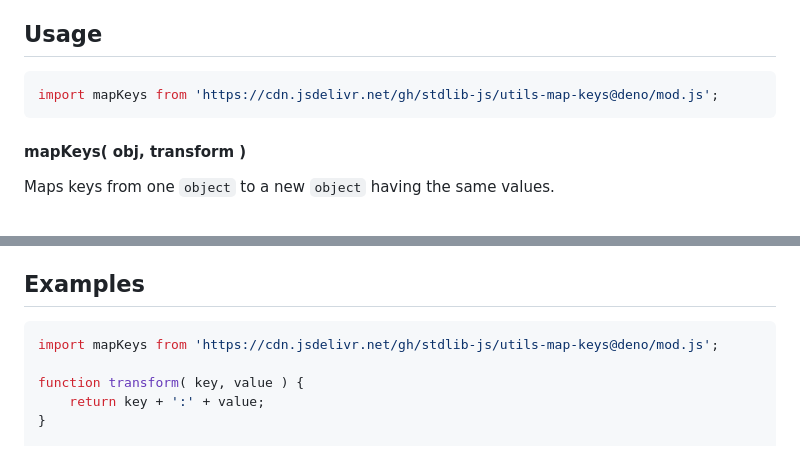
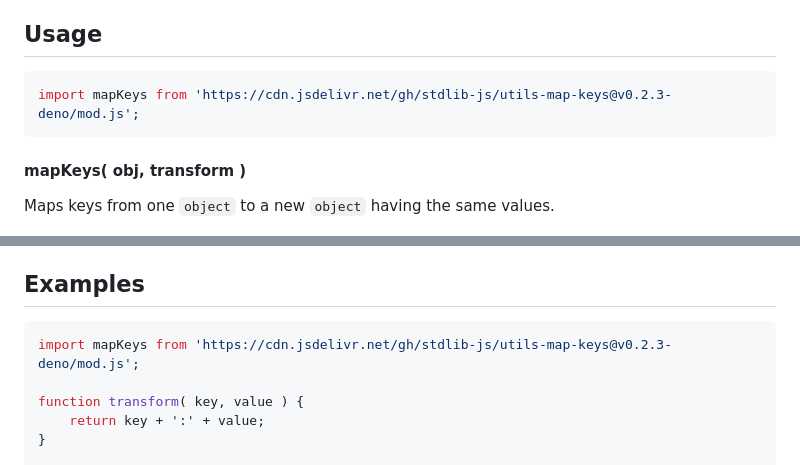
Before and after one commit to stdlib-js/utils-map-keys, a Markdown page: README.md, 2 parts joined by grey strips. Drawn GitHub-style.

Commit message:
Update README.md for Deno bundle v0.2.3

````diff
--- a/README.md
+++ b/README.md
@@ -52,7 +52,7 @@ limitations under the License.
 ## Usage
 
 ```javascript
-import mapKeys from 'https://cdn.jsdelivr.net/gh/stdlib-js/utils-map-keys@deno/mod.js';
+import mapKeys from 'https://cdn.jsdelivr.net/gh/stdlib-js/utils-map-keys@v0.2.3-deno/mod.js';
 ```
 
 #### mapKeys( obj, transform )
@@ -107,7 +107,7 @@ The `transform` function is provided three arguments:
 <!-- eslint no-undef: "error" -->
 
 ```javascript
-import mapKeys from 'https://cdn.jsdelivr.net/gh/stdlib-js/utils-map-keys@deno/mod.js';
+import mapKeys from 'https://cdn.jsdelivr.net/gh/stdlib-js/utils-map-keys@v0.2.3-deno/mod.js';
 
 function transform( key, value ) {
     return key + ':' + value;
````
